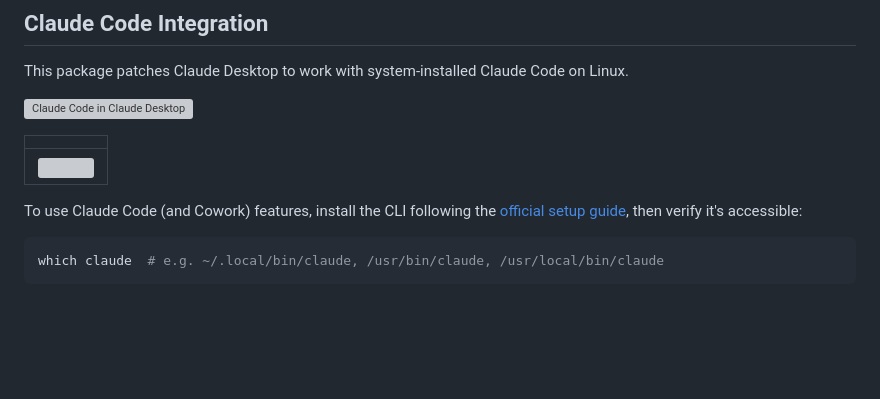
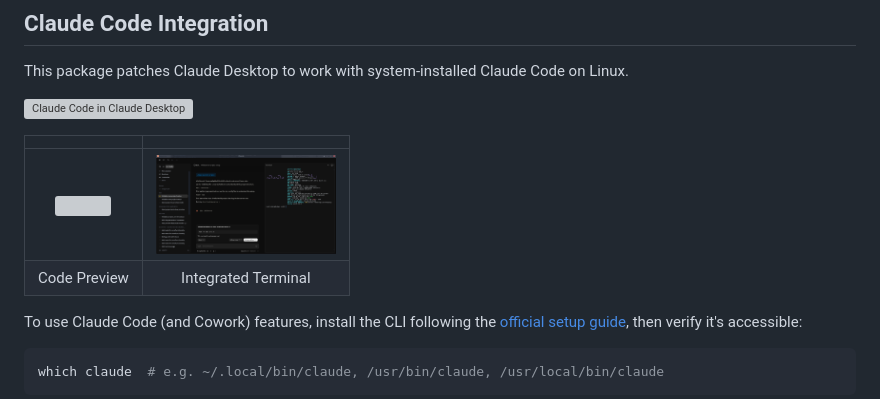
Before and after one commit to patrickjaja/claude-desktop-bin, a Markdown page: README.md, the part around the change. GitHub-like rendering; pictures changed too: docs/code/terminal.png (added); blank space fills up the shorter version; grey boxes are pictures that could not be loaded.

Commit message:
Add integrated terminal screenshot to Claude Code gallery
Shows the terminal feature working in Claude Desktop on Linux
(Code > Terminal panel with node-pty).

````diff
--- a/README.md
+++ b/README.md
@@ -290,9 +290,10 @@ This package patches Claude Desktop to work with system-installed Claude Code on
 
 ![Claude Code in Claude Desktop](cc_in_cd.png)
 
-| |
-|:---:|
-| <img src="cc_in_cd_preview.png" width="180"> |
+| | |
+|:---:|:---:|
+| <img src="cc_in_cd_preview.png" width="180"> | <img src="docs/code/terminal.png" width="180"> |
+| Code Preview | Integrated Terminal |
 
 To use Claude Code (and Cowork) features, install the CLI following the [official setup guide](https://code.claude.com/docs/en/setup), then verify it's accessible:
 ```bash
````
